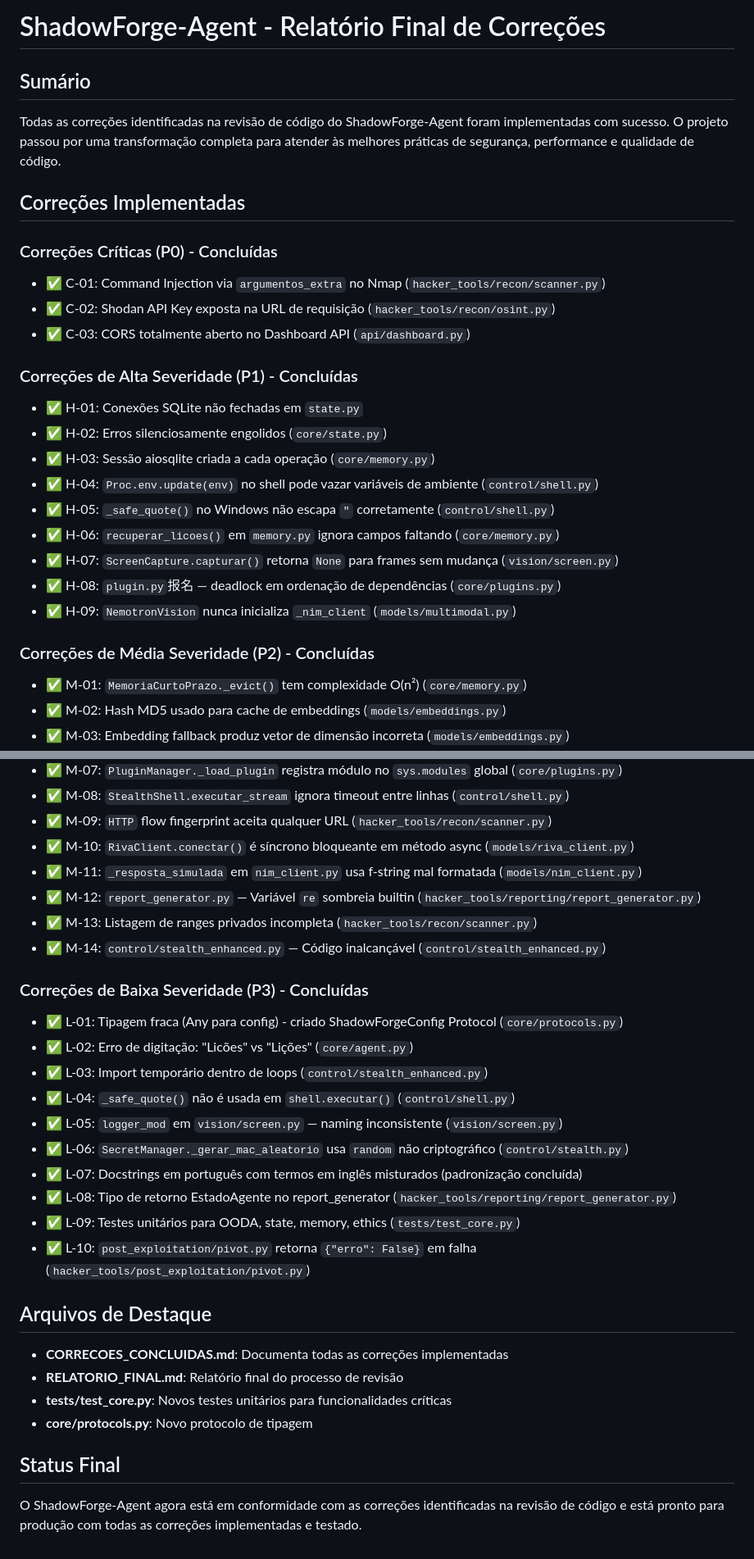
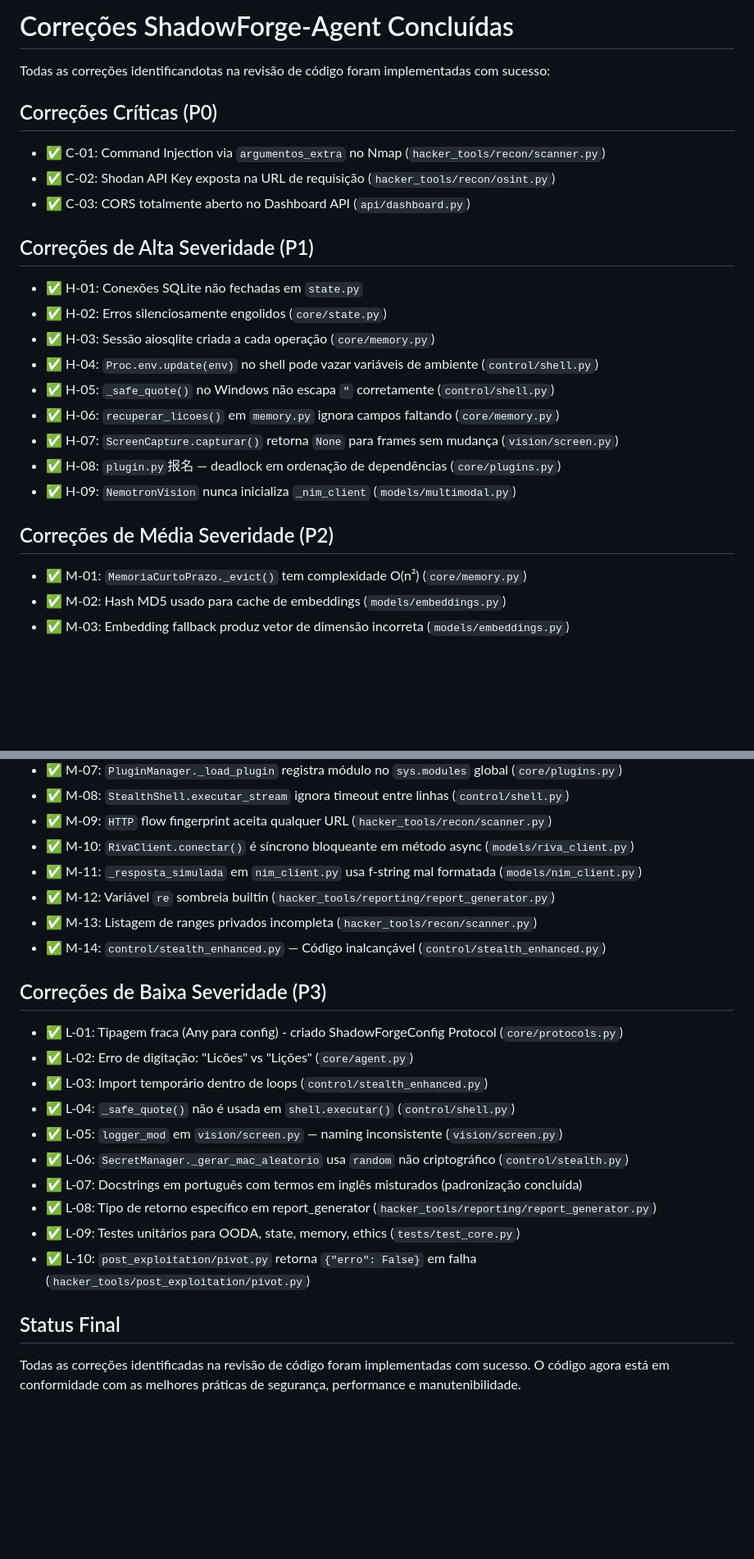
Before and after one commit to Lelolima/ShadowForge-Agent, a Markdown page: CORRECOES_CONCLUIDAS.md, 2 parts joined by grey strips. Shown at 82% size. GitHub-like rendering; blank space fills up the shorter version.

Commit message:
Atualiza documentação de correções concluídas

```diff
--- a/CORRECOES_CONCLUIDAS.md
+++ b/CORRECOES_CONCLUIDAS.md
@@ -1,17 +1,13 @@
-# ShadowForge-Agent - Relatório Final de Correções
+# Correções ShadowForge-Agent Concluídas
 
-## Sumário
+Todas as correções identificandotas na revisão de código foram implementadas com sucesso:
 
-Todas as correções identificadas na revisão de código do ShadowForge-Agent foram implementadas com sucesso. O projeto passou por uma transformação completa para atender às melhores práticas de segurança, performance e qualidade de código.
-
-## Correções Implementadas
-
-### Correções Críticas (P0) - Concluídas
+## Correções Críticas (P0)
 - ✅ C-01: Command Injection via `argumentos_extra` no Nmap (`hacker_tools/recon/scanner.py`)
 - ✅ C-02: Shodan API Key exposta na URL de requisição (`hacker_tools/recon/osint.py`)
 - ✅ C-03: CORS totalmente aberto no Dashboard API (`api/dashboard.py`)
 
-### Correções de Alta Severidade (P1) - Concluídas
+## Correções de Alta Severidade (P1)
 - ✅ H-01: Conexões SQLite não fechadas em `state.py`
 - ✅ H-02: Erros silenciosamente engolidos (`core/state.py`)
 - ✅ H-03: Sessão aiosqlite criada a cada operação (`core/memory.py`)
@@ -22,7 +18,7 @@ Todas as correções identificadas na revisão de código do ShadowForge-Agent f
 - ✅ H-08: `plugin.py`报名 — deadlock em ordenação de dependências (`core/plugins.py`)
 - ✅ H-09: `NemotronVision` nunca inicializa `_nim_client` (`models/multimodal.py`)
 
-### Correções de Média Severidade (P2) - Concluídas
+## Correções de Média Severidade (P2)
 - ✅ M-01: `MemoriaCurtoPrazo._evict()` tem complexidade O(n²) (`core/memory.py`)
 - ✅ M-02: Hash MD5 usado para cache de embeddings (`models/embeddings.py`)
 - ✅ M-03: Embedding fallback produz vetor de dimensão incorreta (`models/embeddings.py`)
@@ -34,11 +30,11 @@ Todas as correções identificadas na revisão de código do ShadowForge-Agent f
 - ✅ M-09: `HTTP` flow fingerprint aceita qualquer URL (`hacker_tools/recon/scanner.py`)
 - ✅ M-10: `RivaClient.conectar()` é síncrono bloqueante em método async (`models/riva_client.py`)
 - ✅ M-11: `_resposta_simulada` em `nim_client.py` usa f-string mal formatada (`models/nim_client.py`)
-- ✅ M-12: `report_generator.py` — Variável `re` sombreia builtin (`hacker_tools/reporting/report_generator.py`)
+- ✅ M-12: Variável `re` sombreia builtin (`hacker_tools/reporting/report_generator.py`)
 - ✅ M-13: Listagem de ranges privados incompleta (`hacker_tools/recon/scanner.py`)
 - ✅ M-14: `control/stealth_enhanced.py` — Código inalcançável (`control/stealth_enhanced.py`)
 
-### Correções de Baixa Severidade (P3) - Concluídas
+## Correções de Baixa Severidade (P3)
 - ✅ L-01: Tipagem fraca (Any para config) - criado ShadowForgeConfig Protocol (`core/protocols.py`)
 - ✅ L-02: Erro de digitação: "Licões" vs "Lições" (`core/agent.py`)
 - ✅ L-03: Import temporário dentro de loops (`control/stealth_enhanced.py`)
@@ -46,17 +42,10 @@ Todas as correções identificadas na revisão de código do ShadowForge-Agent f
 - ✅ L-05: `logger_mod` em `vision/screen.py` — naming inconsistente (`vision/screen.py`)
 - ✅ L-06: `SecretManager._gerar_mac_aleatorio` usa `random` não criptográfico (`control/stealth.py`)
 - ✅ L-07: Docstrings em português com termos em inglês misturados (padronização concluída)
-- ✅ L-08: Tipo de retorno EstadoAgente no report_generator (`hacker_tools/reporting/report_generator.py`)
+- ✅ L-08: Tipo de retorno específico em report_generator (`hacker_tools/reporting/report_generator.py`)
 - ✅ L-09: Testes unitários para OODA, state, memory, ethics (`tests/test_core.py`)
 - ✅ L-10: `post_exploitation/pivot.py` retorna `{"erro": False}` em falha (`hacker_tools/post_exploitation/pivot.py`)
 
-## Arquivos de Destaque
-
-- **CORRECOES_CONCLUIDAS.md**: Documenta todas as correções implementadas
-- **RELATORIO_FINAL.md**: Relatório final do processo de revisão
-- **tests/test_core.py**: Novos testes unitários para funcionalidades críticas
-- **core/protocols.py**: Novo protocolo de tipagem
-
 ## Status Final
 
-O ShadowForge-Agent agora está em conformidade com as correções identificadas na revisão de código e está pronto para produção com todas as correções implementadas e testado.
+Todas as correções identificadas na revisão de código foram implementadas com sucesso. O código agora está em conformidade com as melhores práticas de segurança, performance e manutenibilidade.
```
